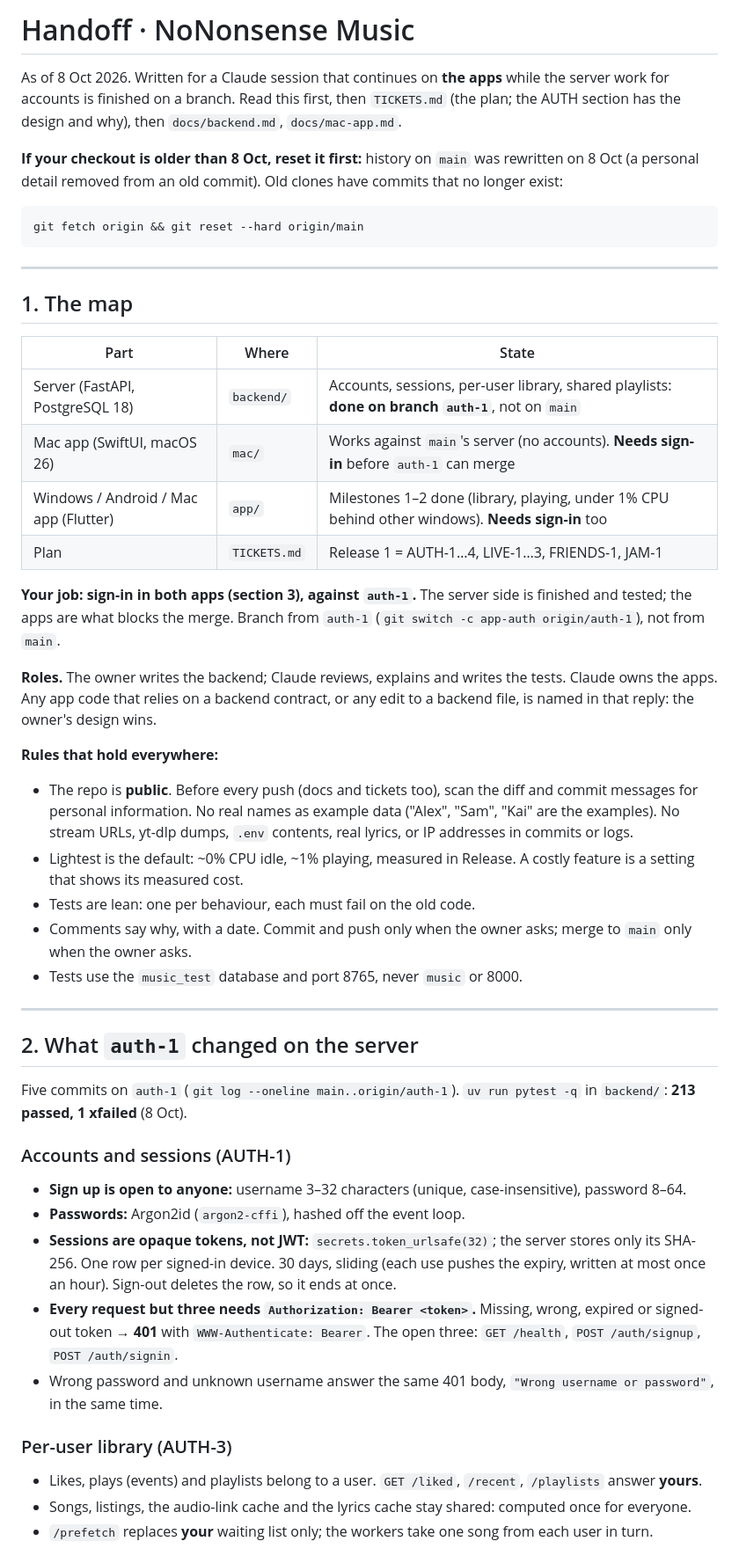
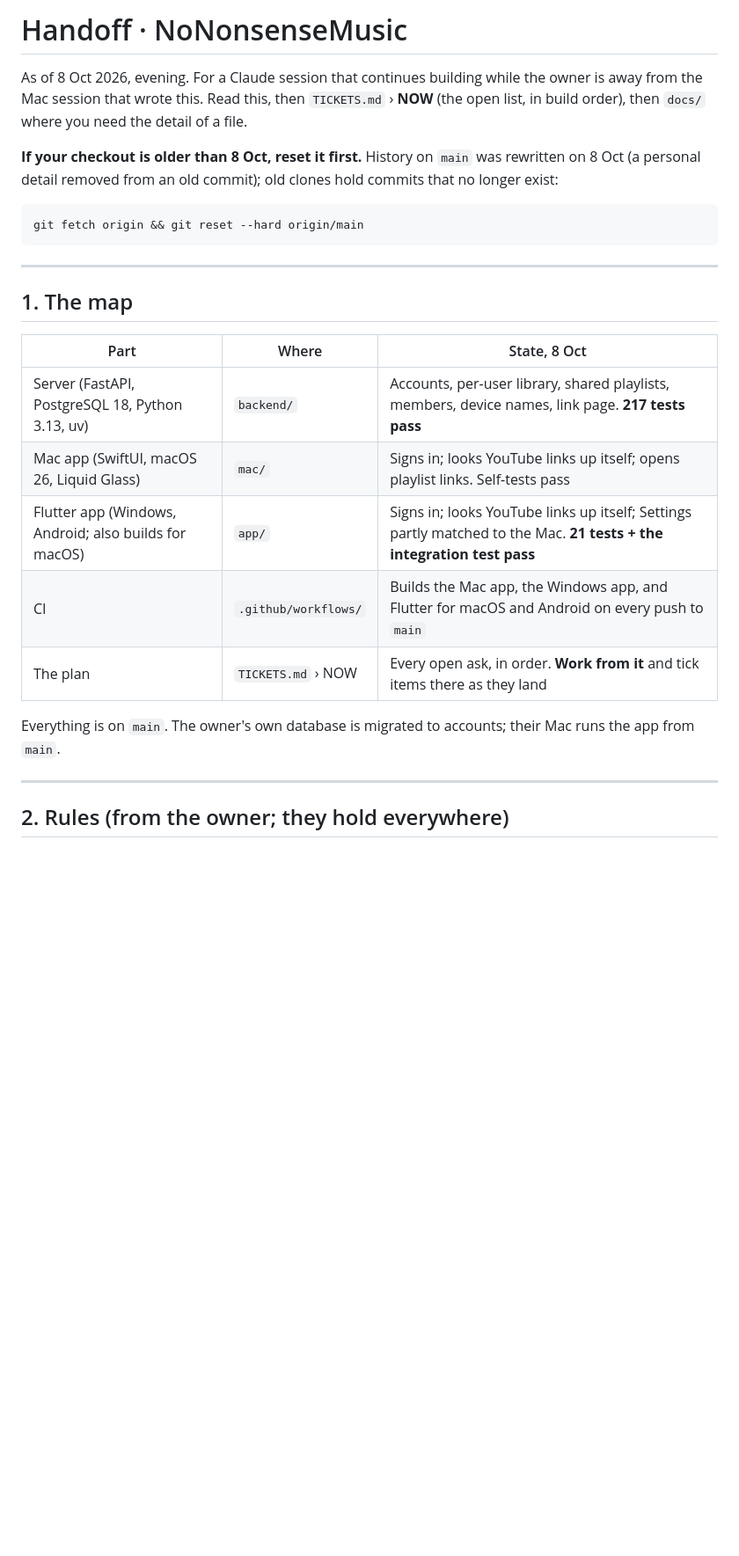
Before and after one commit to ego004/NoNonsenseMusic, a Markdown page: handoff.md, the part around one of its changes. Shown at 88% size. GitHub-like rendering; blank space fills up the shorter version.

````diff
--- a/handoff.md
+++ b/handoff.md
@@ -1,11 +1,11 @@
-# Handoff · NoNonsense Music
+# Handoff · NoNonsenseMusic
 
-As of 8 Oct 2026. Written for a Claude session that continues on **the apps** while the server work for accounts
-is finished on a branch. Read this first, then `TICKETS.md` (the plan; the AUTH section has the design and why),
-then `docs/backend.md`, `docs/mac-app.md`.
+As of 8 Oct 2026, evening. For a Claude session that continues building while the owner is away from the Mac session
+that wrote this. Read this, then `TICKETS.md` › **NOW** (the open list, in build order), then `docs/` where you need the
+detail of a file.
 
-**If your checkout is older than 8 Oct, reset it first:** history on `main` was rewritten on 8 Oct (a personal
-detail removed from an old commit). Old clones have commits that no longer exist:
+**If your checkout is older than 8 Oct, reset it first.** History on `main` was rewritten on 8 Oct (a personal detail
+removed from an old commit); old clones hold commits that no longer exist:
 
 ```bash
 git fetch origin && git reset --hard origin/main
@@ -15,49 +15,17 @@ git fetch origin && git reset --hard origin/main
 
 ## 1. The map
 
-| Part | Where | State |
+| Part | Where | State, 8 Oct |
 |---|---|---|
-| Server (FastAPI, PostgreSQL 18) | `backend/` | Accounts, sessions, per-user library, shared playlists: **done on branch `auth-1`**, not on `main` |
-| Mac app (SwiftUI, macOS 26) | `mac/` | Works against `main`'s server (no accounts). **Needs sign-in** before `auth-1` can merge |
-| Windows / Android / Mac app (Flutter) | `app/` | Milestones 1–2 done (library, playing, under 1% CPU behind other windows). **Needs sign-in** too |
-| Plan | `TICKETS.md` | Release 1 = AUTH-1…4, LIVE-1…3, FRIENDS-1, JAM-1 |
+| Server (FastAPI, PostgreSQL 18, Python 3.13, uv) | `backend/` | Accounts, per-user library, shared playlists, members, device names, link page. **217 tests pass** |
+| Mac app (SwiftUI, macOS 26, Liquid Glass) | `mac/` | Signs in; looks YouTube links up itself; opens playlist links. Self-tests pass |
+| Flutter app (Windows, Android; also builds for macOS) | `app/` | Signs in; looks YouTube links up itself; Settings partly matched to the Mac. **21 tests + the integration test pass** |
+| CI | `.github/workflows/` | Builds the Mac app, the Windows app, and Flutter for macOS and Android on every push to `main` |
+| The plan | `TICKETS.md` › NOW | Every open ask, in order. **Work from it** and tick items there as they land |
 
-**Your job: sign-in in both apps (section 3), against `auth-1`.** The server side is finished and tested; the apps
-are what blocks the merge. Branch from `auth-1` (`git switch -c app-auth origin/auth-1`), not from `main`.
-
-**Roles.** The owner writes the backend; Claude reviews, explains and writes the tests. Claude owns the apps. Any app
-code that relies on a backend contract, or any edit to a backend file, is named in that reply: the owner's design
-wins.
-
-**Rules that hold everywhere:**
-- The repo is **public**. Before every push (docs and tickets too), scan the diff and commit messages for personal
-  information. No real names as example data ("Alex", "Sam", "Kai" are the examples). No stream URLs, yt-dlp dumps,
-  `.env` contents, real lyrics, or IP addresses in commits or logs.
-- Lightest is the default: ~0% CPU idle, ~1% playing, measured in Release. A costly feature is a setting that
-  shows its measured cost.
-- Tests are lean: one per behaviour, each must fail on the old code.
-- Comments say why, with a date. Commit and push only when the owner asks; merge to `main` only when the owner asks.
-- Tests use the `music_test` database and port 8765, never `music` or 8000.
+Everything is on `main`. The owner's own database is migrated to accounts; their Mac runs the app from `main`.
 
 ---
 
-## 2. What `auth-1` changed on the server
+## 2. Rules (from the owner; they hold everywhere)
 
-Five commits on `auth-1` (`git log --oneline main..origin/auth-1`). `uv run pytest -q` in `backend/`:
-**213 passed, 1 xfailed** (8 Oct).
-
-### Accounts and sessions (AUTH-1)
-- **Sign up is open to anyone:** username 3–32 characters (unique, case-insensitive), password 8–64.
-- **Passwords:** Argon2id (`argon2-cffi`), hashed off the event loop.
-- **Sessions are opaque tokens, not JWT:** `secrets.token_urlsafe(32)`; the server stores only its SHA-256. One row
-  per signed-in device. 30 days, sliding (each use pushes the expiry, written at most once an hour). Sign-out
-  deletes the row, so it ends at once.
-- **Every request but three needs `Authorization: Bearer <token>`.** Missing, wrong, expired or signed-out token →
-  **401** with `WWW-Authenticate: Bearer`. The open three: `GET /health`, `POST /auth/signup`, `POST /auth/signin`.
-- Wrong password and unknown username answer the same 401 body, `"Wrong username or password"`, in the same time.
-
-### Per-user library (AUTH-3)
-- Likes, plays (events) and playlists belong to a user. `GET /liked`, `/recent`, `/playlists` answer **yours**.
-- Songs, listings, the audio-link cache and the lyrics cache stay shared: computed once for everyone.
-- `/prefetch` replaces **your** waiting list only; the workers take one song from each user in turn.
-
````
Also changed, not shown: other parts of handoff.md (+99 -129 lines), TICKETS.md (+19 -28 lines).
